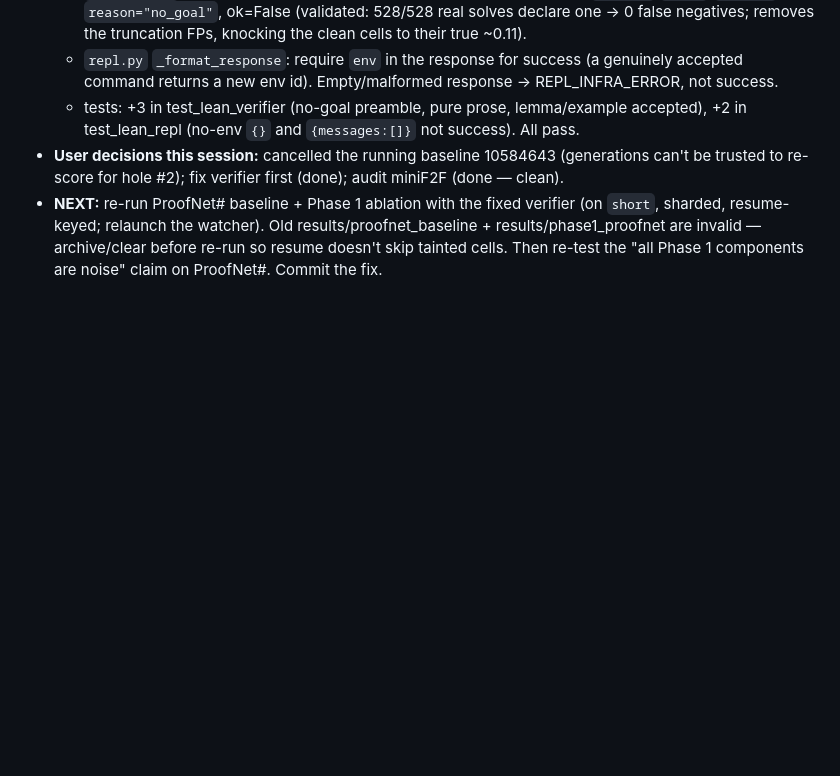
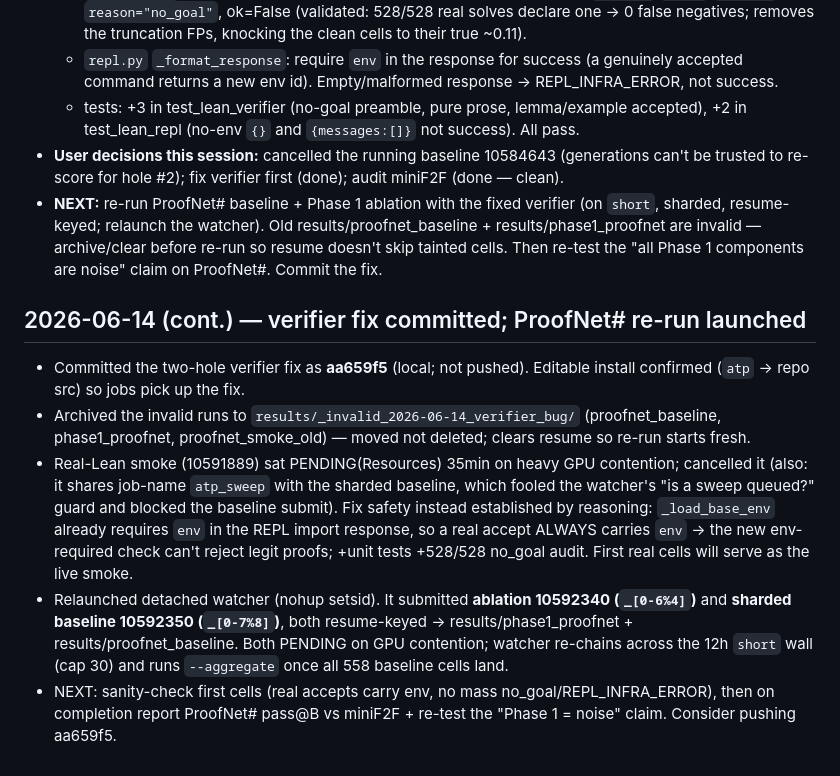
Before and after one commit to zacharyzusin/atp-budget-study, a Markdown page: PROGRESS.md, the part around the change. Drawn GitHub-style; blank space fills up the shorter version.

Commit message:
docs: log verifier-fix re-run launch (ProofNet# baseline+ablation)
Co-Authored-By: Claude Opus 4.8 <noreply@anthropic.com>

```diff
--- a/PROGRESS.md
+++ b/PROGRESS.md
@@ -824,3 +824,22 @@ Newest entries at the bottom. Never delete history.
   resume-keyed; relaunch the watcher). Old results/proofnet_baseline + results/phase1_proofnet are
   invalid — archive/clear before re-run so resume doesn't skip tainted cells. Then re-test the "all
   Phase 1 components are noise" claim on ProofNet#. Commit the fix.
+
+## 2026-06-14 (cont.) — verifier fix committed; ProofNet# re-run launched
+- Committed the two-hole verifier fix as **aa659f5** (local; not pushed). Editable install confirmed
+  (`atp` -> repo src) so jobs pick up the fix.
+- Archived the invalid runs to `results/_invalid_2026-06-14_verifier_bug/` (proofnet_baseline,
+  phase1_proofnet, proofnet_smoke_old) — moved not deleted; clears resume so re-run starts fresh.
+- Real-Lean smoke (10591889) sat PENDING(Resources) 35min on heavy GPU contention; cancelled it
+  (also: it shares job-name `atp_sweep` with the sharded baseline, which fooled the watcher's
+  "is a sweep queued?" guard and blocked the baseline submit). Fix safety instead established by
+  reasoning: `_load_base_env` already requires `env` in the REPL import response, so a real accept
+  ALWAYS carries `env` → the new env-required check can't reject legit proofs; +unit tests +528/528
+  no_goal audit. First real cells will serve as the live smoke.
+- Relaunched detached watcher (nohup setsid). It submitted **ablation 10592340 (`_[0-6%4]`)** and
+  **sharded baseline 10592350 (`_[0-7%8]`)**, both resume-keyed → results/phase1_proofnet +
+  results/proofnet_baseline. Both PENDING on GPU contention; watcher re-chains across the 12h `short`
+  wall (cap 30) and runs `--aggregate` once all 558 baseline cells land.
+- NEXT: sanity-check first cells (real accepts carry env, no mass no_goal/REPL_INFRA_ERROR), then on
+  completion report ProofNet# pass@B vs miniF2F + re-test the "Phase 1 = noise" claim. Consider
+  pushing aa659f5.
```
